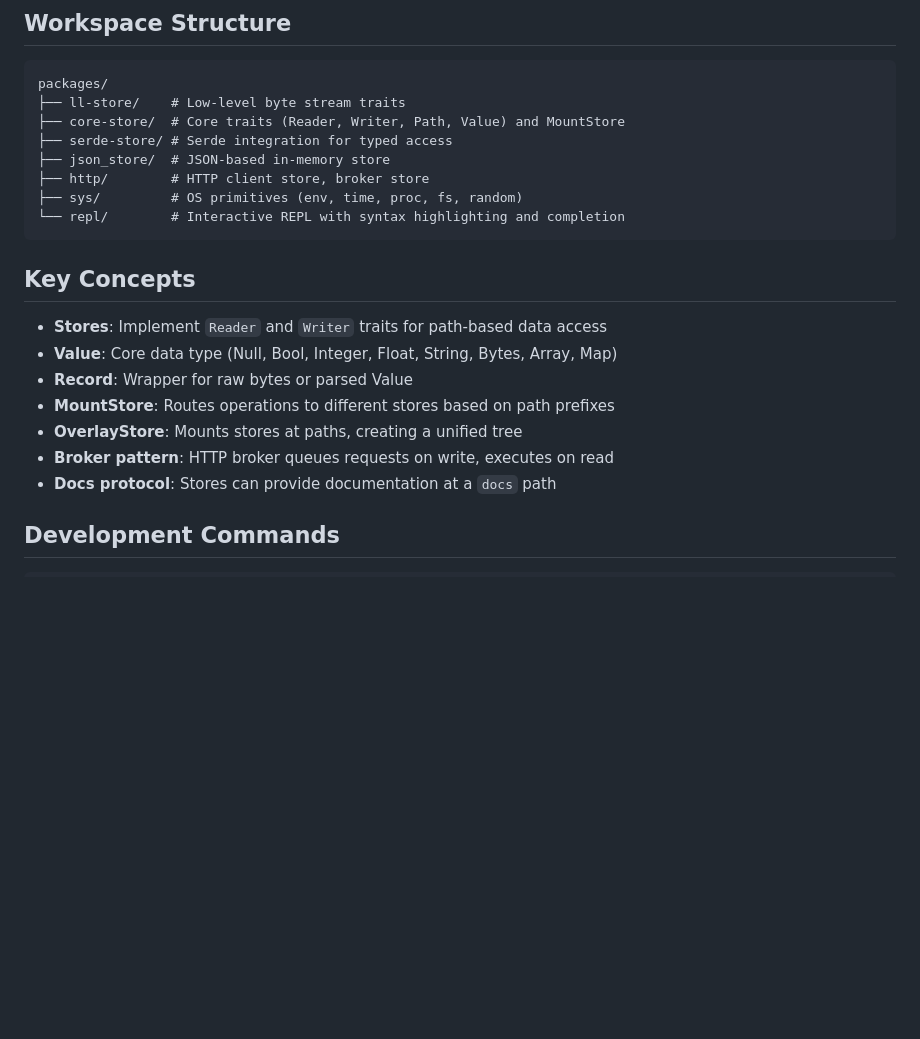
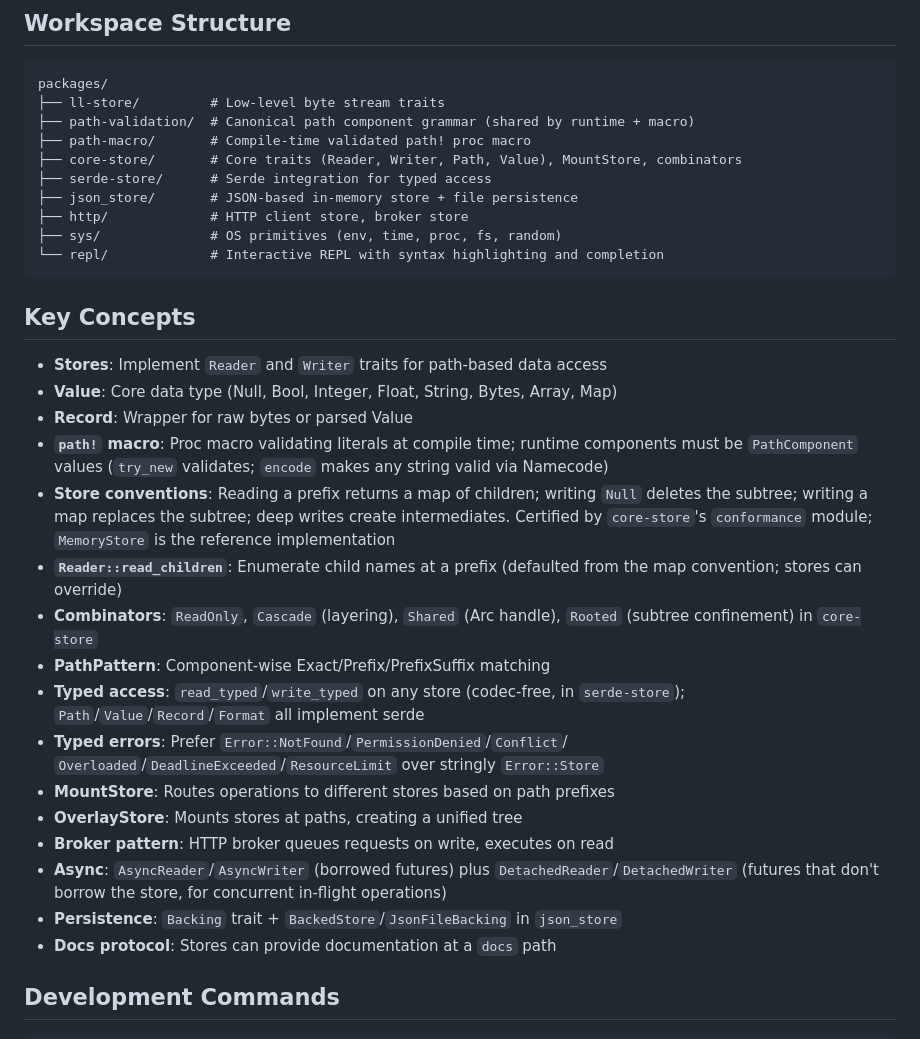
Before and after one commit to StructFS/structfs, a Markdown page: CLAUDE.md, the part around the change. GitHub-like rendering; blank space fills up the shorter version.

Commit message:
docs: document new crates, conventions, and APIs in CLAUDE.md
Cover the path-validation and path-macro crates, the compile-time path!
macro and PathComponent, the store conventions and conformance suite,
read_children, combinators, PathPattern, typed access and serde
support, typed error variants, detached async traits, and json_store
persistence.

Claude-Session: https://claude.ai/code/session_0152uLfBGSHmp54CdL3PVwdh

````diff
--- a/CLAUDE.md
+++ b/CLAUDE.md
@@ -8,13 +8,15 @@ StructFS is a Rust workspace that provides a uniform interface for accessing dat
 
 ```
 packages/
-├── ll-store/    # Low-level byte stream traits
-├── core-store/  # Core traits (Reader, Writer, Path, Value) and MountStore
-├── serde-store/ # Serde integration for typed access
-├── json_store/  # JSON-based in-memory store
-├── http/        # HTTP client store, broker store
-├── sys/         # OS primitives (env, time, proc, fs, random)
-└── repl/        # Interactive REPL with syntax highlighting and completion
+├── ll-store/         # Low-level byte stream traits
+├── path-validation/  # Canonical path component grammar (shared by runtime + macro)
+├── path-macro/       # Compile-time validated path! proc macro
+├── core-store/       # Core traits (Reader, Writer, Path, Value), MountStore, combinators
+├── serde-store/      # Serde integration for typed access
+├── json_store/       # JSON-based in-memory store + file persistence
+├── http/             # HTTP client store, broker store
+├── sys/              # OS primitives (env, time, proc, fs, random)
+└── repl/             # Interactive REPL with syntax highlighting and completion
 ```
 
 ## Key Concepts
@@ -22,9 +24,30 @@ packages/
 - **Stores**: Implement `Reader` and `Writer` traits for path-based data access
 - **Value**: Core data type (Null, Bool, Integer, Float, String, Bytes, Array, Map)
 - **Record**: Wrapper for raw bytes or parsed Value
+- **`path!` macro**: Proc macro validating literals at compile time; runtime
+  components must be `PathComponent` values (`try_new` validates; `encode`
+  makes any string valid via Namecode)
+- **Store conventions**: Reading a prefix returns a map of children; writing
+  `Null` deletes the subtree; writing a map replaces the subtree; deep writes
+  create intermediates. Certified by `core-store`'s `conformance` module;
+  `MemoryStore` is the reference implementation
+- **`Reader::read_children`**: Enumerate child names at a prefix (defaulted
+  from the map convention; stores can override)
+- **Combinators**: `ReadOnly`, `Cascade` (layering), `Shared` (Arc<Mutex>
+  handle), `Rooted` (subtree confinement) in `core-store`
+- **PathPattern**: Component-wise Exact/Prefix/PrefixSuffix matching
+- **Typed access**: `read_typed`/`write_typed` on any store (codec-free, in
+  `serde-store`); `Path`/`Value`/`Record`/`Format` all implement serde
+- **Typed errors**: Prefer `Error::NotFound`/`PermissionDenied`/`Conflict`/
+  `Overloaded`/`DeadlineExceeded`/`ResourceLimit` over stringly `Error::Store`
 - **MountStore**: Routes operations to different stores based on path prefixes
 - **OverlayStore**: Mounts stores at paths, creating a unified tree
 - **Broker pattern**: HTTP broker queues requests on write, executes on read
+- **Async**: `AsyncReader`/`AsyncWriter` (borrowed futures) plus
+  `DetachedReader`/`DetachedWriter` (futures that don't borrow the store,
+  for concurrent in-flight operations)
+- **Persistence**: `Backing` trait + `BackedStore`/`JsonFileBacking` in
+  `json_store`
 - **Docs protocol**: Stores can provide documentation at a `docs` path
 
 ## Development Commands
````
